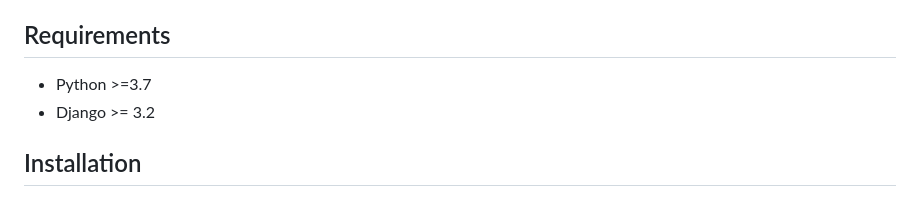
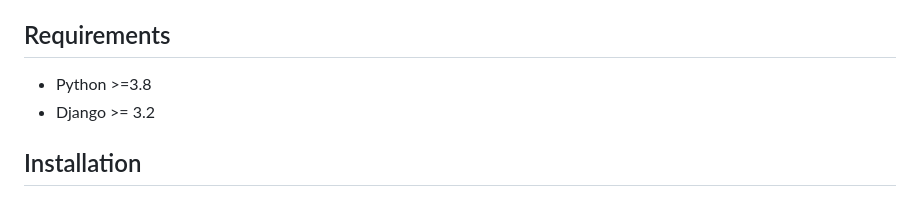
Before and after one commit to vicktornl/django-secret-sharing, a Markdown page: README.md, the part around the change. Rendered like a GitHub page.

Commit message:
Correct minimum supported Python version in readme

```diff
--- a/README.md
+++ b/README.md
@@ -17,7 +17,7 @@ A secure sharing app for Django.
 
 ## Requirements
 
-- Python >=3.7
+- Python >=3.8
 - Django >= 3.2
 
 ## Installation
```
